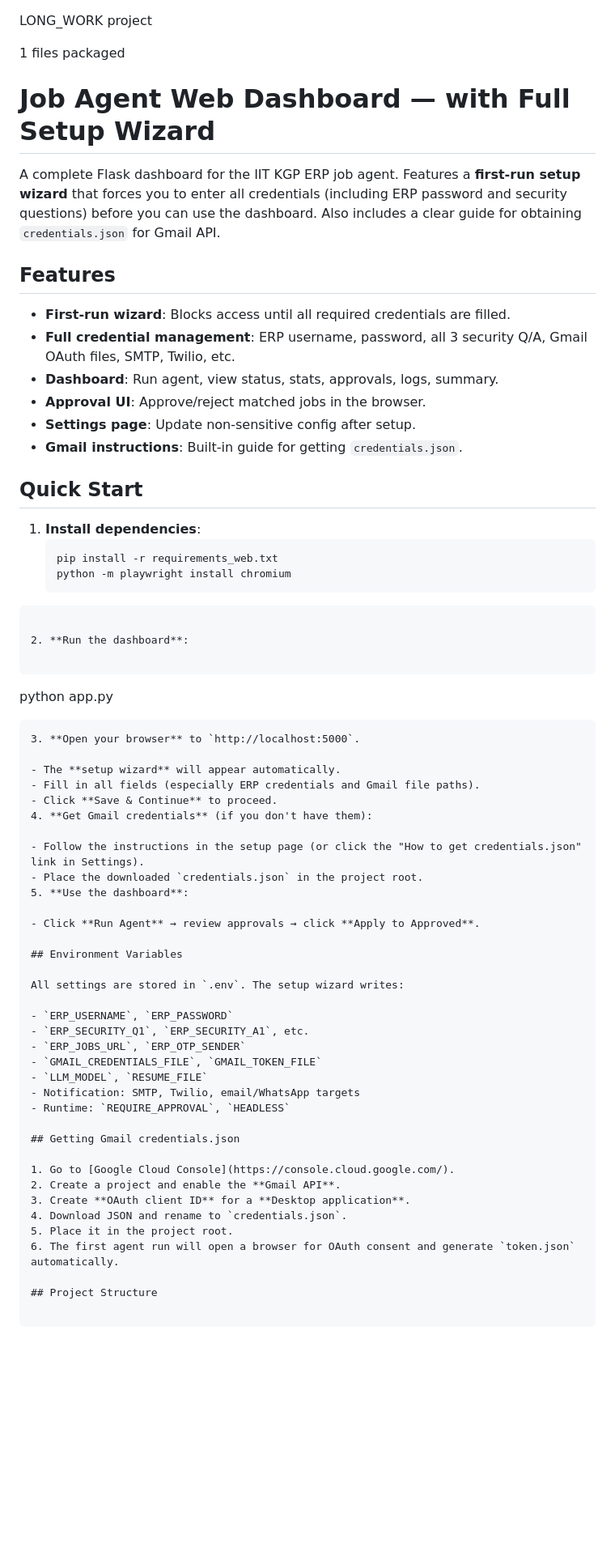
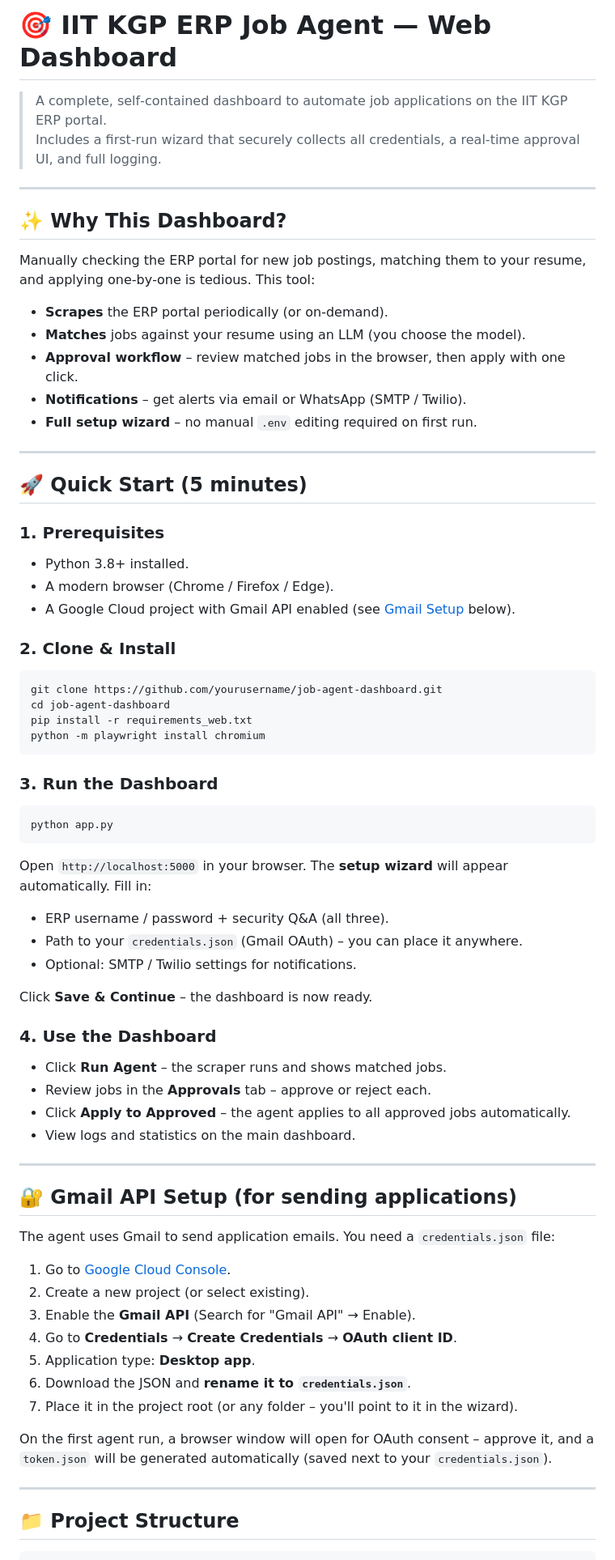
Before and after one commit to SweetGiraffo/ERP-Agent, a Markdown page: README.md, the part around one of its changes. Shown at 81% size. GitHub-like rendering; blank space fills up the shorter version.

````diff
--- a/README.md
+++ b/README.md
@@ -1,69 +1,80 @@
+# 🎯 IIT KGP ERP Job Agent — Web Dashboard
 
-LONG_WORK project
+> A complete, self‑contained dashboard to automate job applications on the IIT KGP ERP portal.
+> Includes a first‑run wizard that securely collects all credentials, a real‑time approval UI, and full logging.
 
-1 files packaged
+---
 
-# Job Agent Web Dashboard — with Full Setup Wizard
+## ✨ Why This Dashboard?
 
-A complete Flask dashboard for the IIT KGP ERP job agent. Features a **first-run setup wizard** that forces you to enter all credentials (including ERP password and security questions) before you can use the dashboard. Also includes a clear guide for obtaining `credentials.json` for Gmail API.
+Manually checking the ERP portal for new job postings, matching them to your resume, and applying one‑by‑one is tedious. This tool:
 
-## Features
+- **Scrapes** the ERP portal periodically (or on‑demand).
+- **Matches** jobs against your resume using an LLM (you choose the model).
+- **Approval workflow** – review matched jobs in the browser, then apply with one click.
+- **Notifications** – get alerts via email or WhatsApp (SMTP / Twilio).
+- **Full setup wizard** – no manual `.env` editing required on first run.
 
-- **First-run wizard**: Blocks access until all required credentials are filled.
-- **Full credential management**: ERP username, password, all 3 security Q/A, Gmail OAuth files, SMTP, Twilio, etc.
-- **Dashboard**: Run agent, view status, stats, approvals, logs, summary.
-- **Approval UI**: Approve/reject matched jobs in the browser.
-- **Settings page**: Update non-sensitive config after setup.
-- **Gmail instructions**: Built-in guide for getting `credentials.json`.
+---
 
-## Quick Start
+## 🚀 Quick Start (5 minutes)
 
-1. **Install dependencies**:
-   ```bash
-   pip install -r requirements_web.txt
-   python -m playwright install chromium
+### 1. Prerequisites
+
+- Python 3.8+ installed.
+- A modern browser (Chrome / Firefox / Edge).
+- A Google Cloud project with Gmail API enabled (see [Gmail Setup](#-gmail-api-setup) below).
+
+### 2. Clone & Install
+
+```bash
+git clone https://github.com/yourusername/job-agent-dashboard.git
+cd job-agent-dashboard
+pip install -r requirements_web.txt
+python -m playwright install chromium
 ```
 
-2. **Run the dashboard**:
+### 3. Run the Dashboard
 
 ```
 python app.py
 ```
-3. **Open your browser** to `http://localhost:5000`.
 
-- The **setup wizard** will appear automatically.
-- Fill in all fields (especially ERP credentials and Gmail file paths).
-- Click **Save & Continue** to proceed.
-4. **Get Gmail credentials** (if you don't have them):
+Open `http://localhost:5000` in your browser.
+The **setup wizard** will appear automatically. Fill in:
 
-- Follow the instructions in the setup page (or click the "How to get credentials.json" link in Settings).
-- Place the downloaded `credentials.json` in the project root.
-5. **Use the dashboard**:
+- ERP username / password + security Q&A (all three).
+- Path to your `credentials.json` (Gmail OAuth) – you can place it anywhere.
+- Optional: SMTP / Twilio settings for notifications.
 
-- Click **Run Agent** → review approvals → click **Apply to Approved**.
+Click **Save & Continue** – the dashboard is now ready.
 
-## Environment Variables
+### 4. Use the Dashboard
 
-All settings are stored in `.env`. The setup wizard writes:
+- Click **Run Agent** – the scraper runs and shows matched jobs.
+- Review jobs in the **Approvals** tab – approve or reject each.
+- Click **Apply to Approved** – the agent applies to all approved jobs automatically.
+- View logs and statistics on the main dashboard.
 
-- `ERP_USERNAME`, `ERP_PASSWORD`
-- `ERP_SECURITY_Q1`, `ERP_SECURITY_A1`, etc.
-- `ERP_JOBS_URL`, `ERP_OTP_SENDER`
-- `GMAIL_CREDENTIALS_FILE`, `GMAIL_TOKEN_FILE`
-- `LLM_MODEL`, `RESUME_FILE`
-- Notification: SMTP, Twilio, email/WhatsApp targets
-- Runtime: `REQUIRE_APPROVAL`, `HEADLESS`
+---
 
-## Getting Gmail credentials.json
+## 🔐 Gmail API Setup (for sending applications)
+
+The agent uses Gmail to send application emails. You need a `credentials.json` file:
 
 1. Go to [Google Cloud Console](https://console.cloud.google.com/).
-2. Create a project and enable the **Gmail API**.
-3. Create **OAuth client ID** for a **Desktop application**.
-4. Download JSON and rename to `credentials.json`.
-5. Place it in the project root.
-6. The first agent run will open a browser for OAuth consent and generate `token.json` automatically.
+2. Create a new project (or select existing).
+3. Enable the **Gmail API** (Search for "Gmail API" → Enable).
+4. Go to **Credentials** → **Create Credentials** → **OAuth client ID**.
+5. Application type: **Desktop app**.
+6. Download the JSON and **rename it to `credentials.json`**.
+7. Place it in the project root (or any folder – you'll point to it in the wizard).
 
-## Project Structure
+On the first agent run, a browser window will open for OAuth consent – approve it, and a `token.json` will be generated automatically (saved next to your `credentials.json`).
+
+---
+
+## 📁 Project Structure
 
 ```
 flask_dashboard/
````
Also changed, not shown: other parts of README.md (+89 -33 lines).
